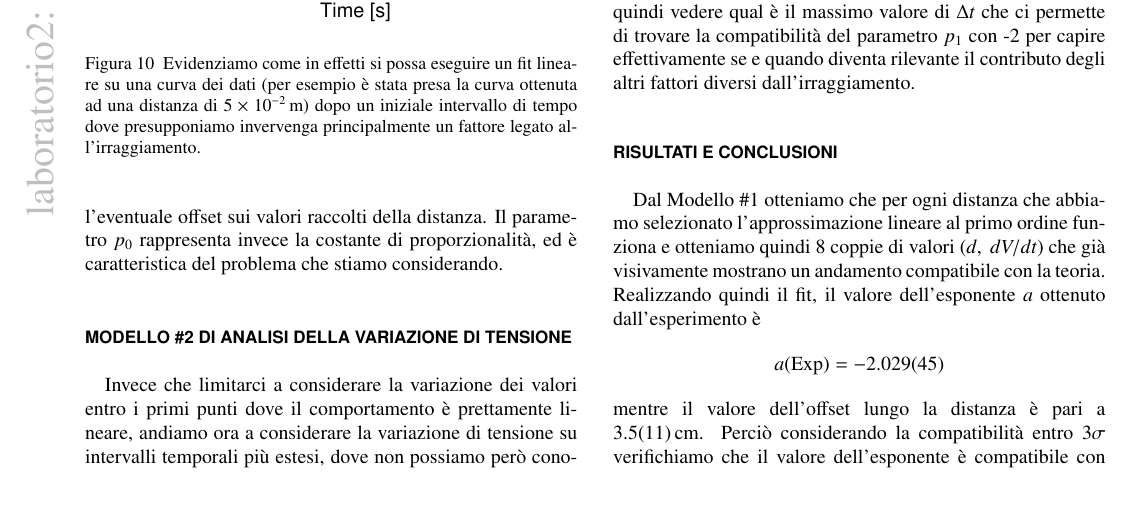
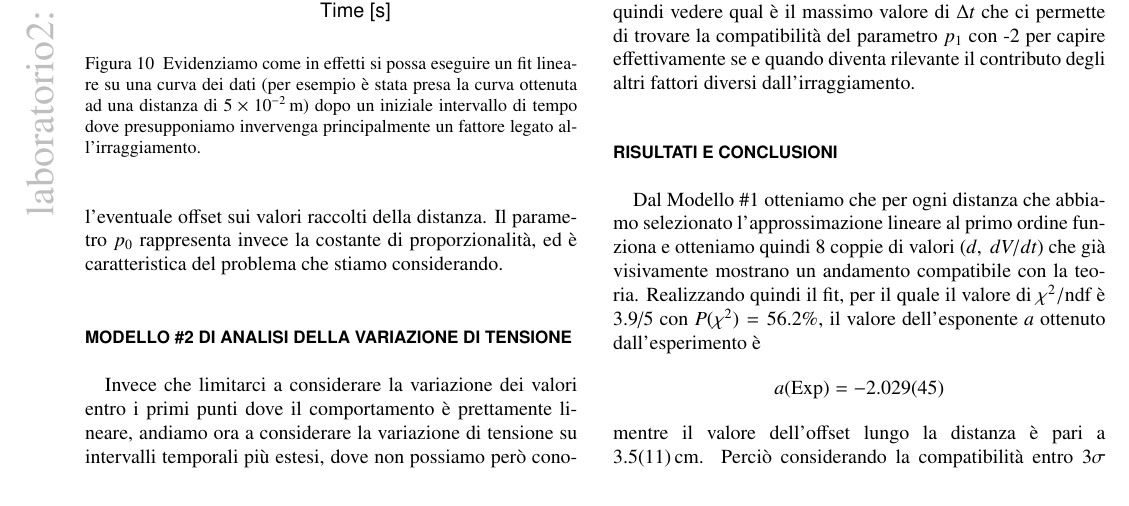
Before and after one commit to mattiasotgia/Lab2, a LaTeX paper (esperienza_4__irraggiamento_lampadina/relazione/esperienza_4_2021_11_27.tex): part of page 7 of 10, cut so that both start at the same text. Compiled offline with pdfLaTeX.

Commit message:
aggiunto chi^2/ndf e p(chi^2)

```diff
--- a/esperienza_4__irraggiamento_lampadina/relazione/esperienza_4_2021_11_27.tex
+++ b/esperienza_4__irraggiamento_lampadina/relazione/esperienza_4_2021_11_27.tex
@@ -409,5 +409,5 @@ Invece che limitarci a considerare la variazione dei valori entro i primi punti
 Proviamo infine a considerare intervalli diversi, e per ognuno di questi $\Delta t$ ripetiamo lo stesso procedimento. Possiamo quindi vedere qual è il massimo valore di $\Delta t $ che ci permette di trovare la compatibilità del parametro $p_1$ con -2 per capire effettivamente se e quando diventa rilevante il contributo degli altri fattori diversi dall'irraggiamento.
 
 \section*{risultati e conclusioni}
-Dal Modello \#1 otteniamo che per ogni distanza che abbiamo selezionato l'approssimazione lineare al primo ordine funziona e otteniamo quindi 8 coppie di valori $(d,~dV/dt)$ che già visivamente mostrano un andamento compatibile con la teoria. Realizzando quindi il fit, il valore dell'esponente $a$ ottenuto dall'esperimento è \[a\text{(Exp)}=\num{-2.02888 +- 0.0450765}\] mentre il valore dell'offset lungo la distanza è pari a \SI{3.46169 +- 1.10637}{\centi\metre}. Perciò considerando la compatibilità entro $3\sigma$ verifichiamo che il valore dell'esponente è compatibile con quanto previsto dalla teoria mentre, il valore dell'offset non è compatibile con zero (con una significatività statistica di $3.1\sigma$) pur avendo già considerato anche gli errori sistematici per cui il disassamento, su cui non siamo stati in grado di dare una stima quantitativa, non è trasucurabile, ma anzi comporta la presenza di questo offset.
+Dal Modello \#1 otteniamo che per ogni distanza che abbiamo selezionato l'approssimazione lineare al primo ordine funziona e otteniamo quindi 8 coppie di valori $(d,~dV/dt)$ che già visivamente mostrano un andamento compatibile con la teoria. Realizzando quindi il fit, per il quale il valore di \ChiNdf~è 3.9/5 con $P(\chi^2)=56.2\%$, il valore dell'esponente $a$ ottenuto dall'esperimento è \[a\text{(Exp)}=\num{-2.02888 +- 0.0450765}\] mentre il valore dell'offset lungo la distanza è pari a \SI{3.46169 +- 1.10637}{\centi\metre}. Perciò considerando la compatibilità entro $3\sigma$ verifichiamo che il valore dell'esponente è compatibile con quanto previsto dalla teoria mentre, il valore dell'offset non è compatibile con zero (con una significatività statistica di $3.1\sigma$) pur avendo già considerato anche gli errori sistematici per cui il disassamento, su cui non siamo stati in grado di dare una stima quantitativa, non è trasucurabile, ma anzi comporta la presenza di questo offset.
 
```
Also changed, not shown: esperienza_4__irraggiamento_lampadina/relazione/esperienza_4_2021_11_27.pdf, esperienza_4__irraggiamento_lampadina/relazione/esperienza_4_2021_11_27.tex (2 more changed lines), 1 other file.
